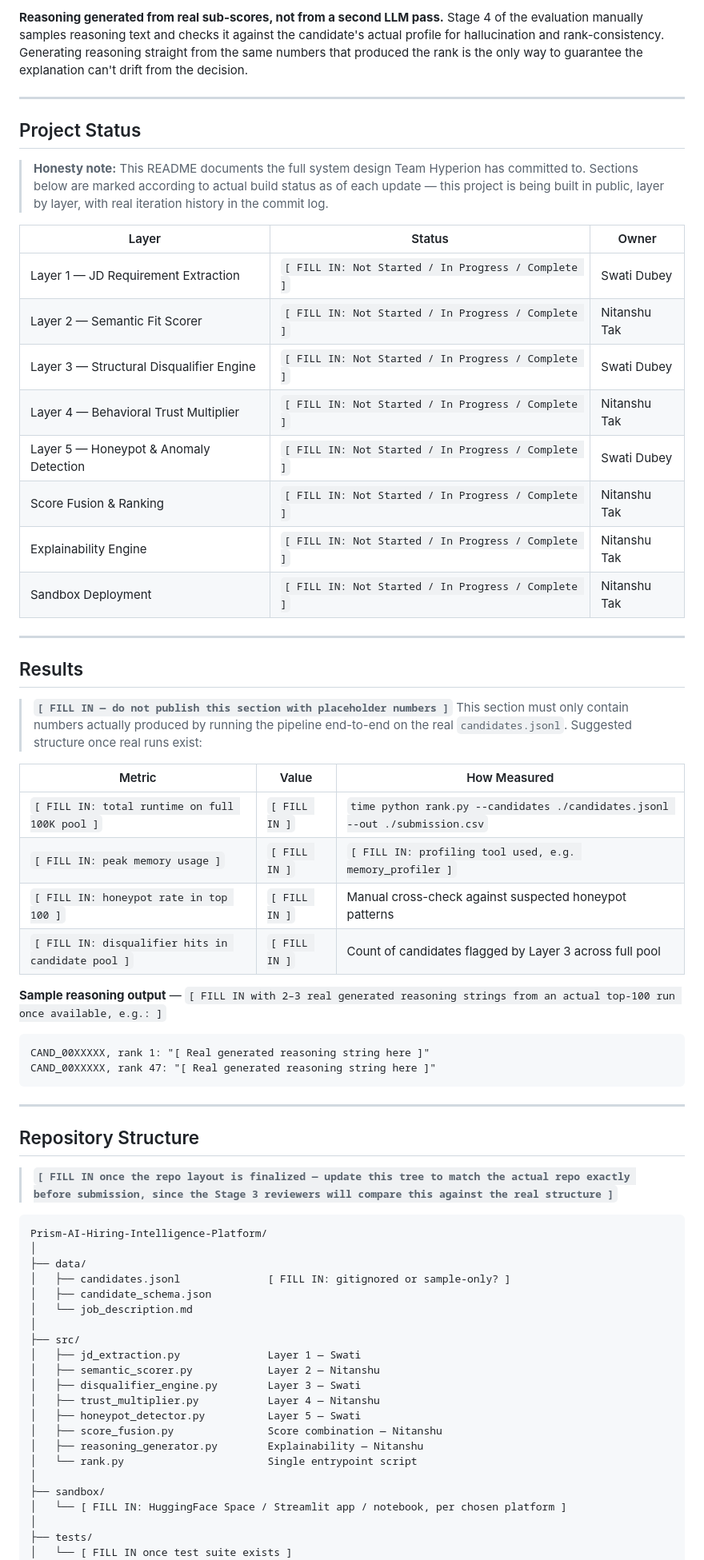
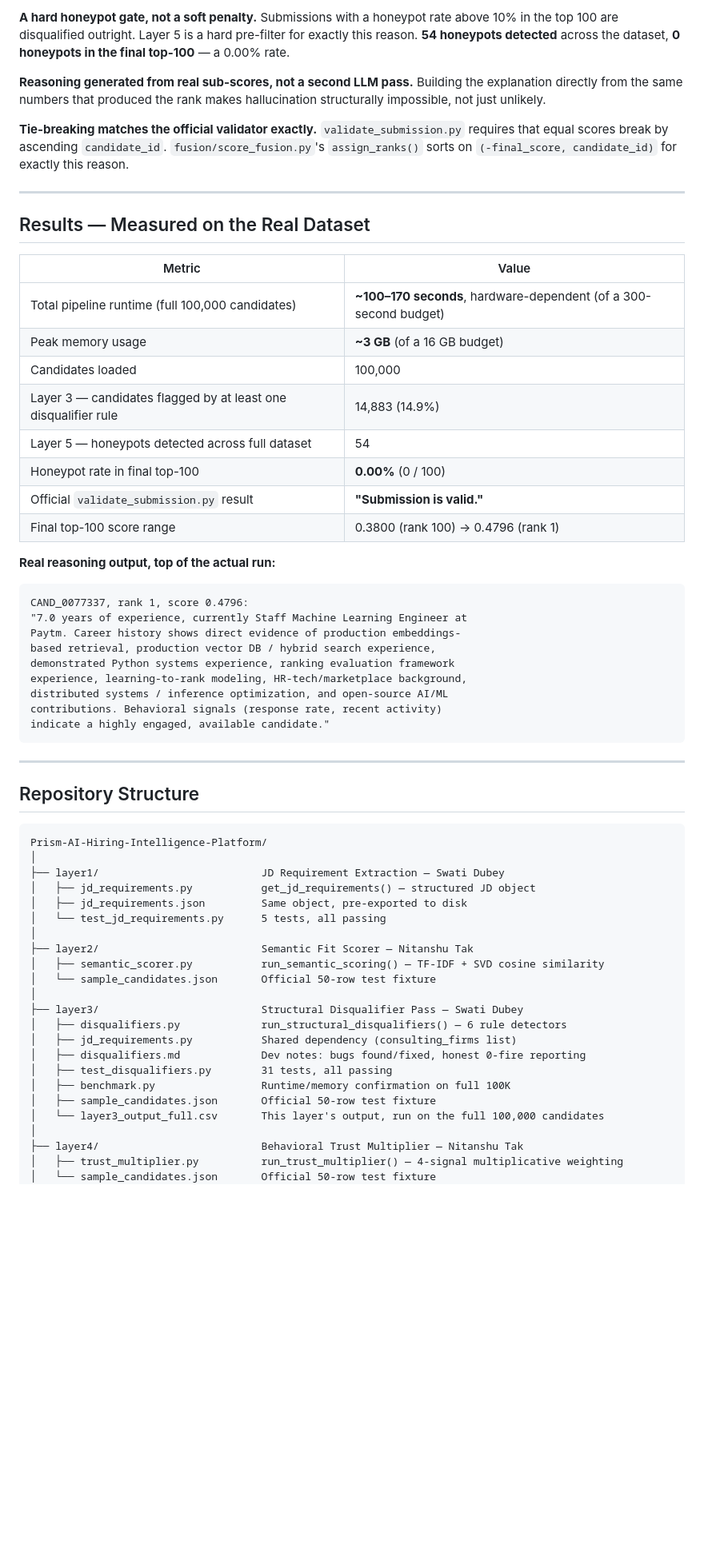
Before and after one commit to swaskiee/Prism-AI-Hiring-Intelligence-Platform, a Markdown page: README.md, the part around one of its changes. Shown at 80% size. Drawn GitHub-style; blank space fills up the shorter version.

````diff
--- a/README.md
+++ b/README.md
@@ -173,71 +167,65 @@ This is not the "biggest" system we could have built — it is deliberately shap
 
-**Reasoning generated from real sub-scores, not from a second LLM pass.** Stage 4 of the evaluation manually samples reasoning text and checks it against the candidate's actual profile for hallucination and rank-consistency. Generating reasoning straight from the same numbers that produced the rank is the only way to guarantee the explanation can't drift from the decision.
+**A hard honeypot gate, not a soft penalty.** Submissions with a honeypot rate above 10% in the top 100 are disqualified outright. Layer 5 is a hard pre-filter for exactly this reason. **54 honeypots detected** across the dataset, **0 honeypots in the final top-100** — a 0.00% rate.
+
+**Reasoning generated from real sub-scores, not a second LLM pass.** Building the explanation directly from the same numbers that produced the rank makes hallucination structurally impossible, not just unlikely.
+
+**Tie-breaking matches the official validator exactly.** `validate_submission.py` requires that equal scores break by ascending `candidate_id`. `fusion/score_fusion.py`'s `assign_ranks()` sorts on `(-final_score, candidate_id)` for exactly this reason.
 
 ---
 
-## Project Status
+## Results — Measured on the Real Dataset
 
-> **Honesty note:** This README documents the full system design Team Hyperion has committed to. Sections below are marked according to actual build status as of each update — this project is being built in public, layer by layer, with real iteration history in the commit log.
+| Metric | Value |
+|---|---|
+| Total pipeline runtime (full 100,000 candidates) | **~100–170 seconds**, hardware-dependent (of a 300-second budget) |
+| Peak memory usage | **~3 GB** (of a 16 GB budget) |
+| Candidates loaded | 100,000 |
+| Layer 3 — candidates flagged by at least one disqualifier rule | 14,883 (14.9%) |
+| Layer 5 — honeypots detected across full dataset | 54 |
+| Honeypot rate in final top-100 | **0.00%** (0 / 100) |
+| Official `validate_submission.py` result | **"Submission is valid."** |
+| Final top-100 score range | 0.3800 (rank 100) → 0.4796 (rank 1) |
 
-| Layer | Status | Owner |
-|---|---|---|
-| Layer 1 — JD Requirement Extraction | `[ FILL IN: Not Started / In Progress / Complete ]` | Swati Dubey |
-| Layer 2 — Semantic Fit Scorer | `[ FILL IN: Not Started / In Progress / Complete ]` | Nitanshu Tak |
-| Layer 3 — Structural Disqualifier Engine | `[ FILL IN: Not Started / In Progress / Complete ]` | Swati Dubey |
-| Layer 4 — Behavioral Trust Multiplier | `[ FILL IN: Not Started / In Progress / Complete ]` | Nitanshu Tak |
-| Layer 5 — Honeypot & Anomaly Detection | `[ FILL IN: Not Started / In Progress / Complete ]` | Swati Dubey |
-| Score Fusion & Ranking | `[ FILL IN: Not Started / In Progress / Complete ]` | Nitanshu Tak |
-| Explainability Engine | `[ FILL IN: Not Started / In Progress / Complete ]` | Nitanshu Tak |
-| Sandbox Deployment | `[ FILL IN: Not Started / In Progress / Complete ]` | Nitanshu Tak |
-
----
-
-## Results
-
-> **`[ FILL IN — do not publish this section with placeholder numbers ]`**
-> This section must only contain numbers actually produced by running the pipeline end-to-end on the real `candidates.jsonl`. Suggested structure once real runs exist:
-
-| Metric | Value | How Measured |
-|---|---|---|
-| `[ FILL IN: total runtime on full 100K pool ]` | `[ FILL IN ]` | `time python rank.py --candidates ./candidates.jsonl --out ./submission.csv` |
-| `[ FILL IN: peak memory usage ]` | `[ FILL IN ]` | `[ FILL IN: profiling tool used, e.g. memory_profiler ]` |
-| `[ FILL IN: honeypot rate in top 100 ]` | `[ FILL IN ]` | Manual cross-check against suspected honeypot patterns |
-| `[ FILL IN: disqualifier hits in candidate pool ]` | `[ FILL IN ]` | Count of candidates flagged by Layer 3 across full pool |
-
-**Sample reasoning output** — `[ FILL IN with 2–3 real generated reasoning strings from an actual top-100 run once available, e.g.: ]`
+**Real reasoning output, top of the actual run:**
 
 ```
-CAND_00XXXXX, rank 1: "[ Real generated reasoning string here ]"
-CAND_00XXXXX, rank 47: "[ Real generated reasoning string here ]"
+CAND_0077337, rank 1, score 0.4796:
+"7.0 years of experience, currently Staff Machine Learning Engineer at
+Paytm. Career history shows direct evidence of production embeddings-
+based retrieval, production vector DB / hybrid search experience,
+demonstrated Python systems experience, ranking evaluation framework
+experience, learning-to-rank modeling, HR-tech/marketplace background,
+distributed systems / inference optimization, and open-source AI/ML
+contributions. Behavioral signals (response rate, recent activity)
+indicate a highly engaged, available candidate."
 ```
 
 ---
 
 ## Repository Structure
 
-> **`[ FILL IN once the repo layout is finalized — update this tree to match the actual repo exactly before submission, since the Stage 3 reviewers will compare this against the real structure ]`**
-
 ```
 Prism-AI-Hiring-Intelligence-Platform/
 │
-├── data/
-│   ├── candidates.jsonl              [ FILL IN: gitignored or sample-only? ]
-│   ├── candidate_schema.json
-│   └── job_description.md
+├── layer1/                          JD Requirement Extraction — Swati Dubey
+│   ├── jd_requirements.py           get_jd_requirements() — structured JD object
+│   ├── jd_requirements.json         Same object, pre-exported to disk
+│   └── test_jd_requirements.py      5 tests, all passing
 │
-├── src/
-│   ├── jd_extraction.py              Layer 1 — Swati
-│   ├── semantic_scorer.py            Layer 2 — Nitanshu
-│   ├── disqualifier_engine.py        Layer 3 — Swati
-│   ├── trust_multiplier.py           Layer 4 — Nitanshu
-│   ├── honeypot_detector.py          Layer 5 — Swati
-│   ├── score_fusion.py               Score combination — Nitanshu
-│   ├── reasoning_generator.py        Explainability — Nitanshu
-│   └── rank.py                       Single entrypoint script
+├── layer2/                          Semantic Fit Scorer — Nitanshu Tak
+│   ├── semantic_scorer.py           run_semantic_scoring() — TF-IDF + SVD cosine similarity
+│   └── sample_candidates.json       Official 50-row test fixture
 │
-├── sandbox/
-│   └── [ FILL IN: HuggingFace Space / Streamlit app / notebook, per chosen platform ]
+├── layer3/                          Structural Disqualifier Pass — Swati Dubey
+│   ├── disqualifiers.py             run_structural_disqualifiers() — 6 rule detectors
+│   ├── jd_requirements.py           Shared dependency (consulting_firms list)
+│   ├── disqualifiers.md             Dev notes: bugs found/fixed, honest 0-fire reporting
+│   ├── test_disqualifiers.py        31 tests, all passing
+│   ├── benchmark.py                 Runtime/memory confirmation on full 100K
+│   ├── sample_candidates.json       Official 50-row test fixture
+│   └── layer3_output_full.csv       This layer's output, run on the full 100,000 candidates
 │
-├── tests/
-│   └── [ FILL IN once test suite exists ]
+├── layer4/                          Behavioral Trust Multiplier — Nitanshu Tak
+│   ├── trust_multiplier.py          run_trust_multiplier() — 4-signal multiplicative weighting
+│   └── sample_candidates.json       Official 50-row test fixture
 │
````
Also changed, not shown: other parts of README.md (+120 -177 lines).
